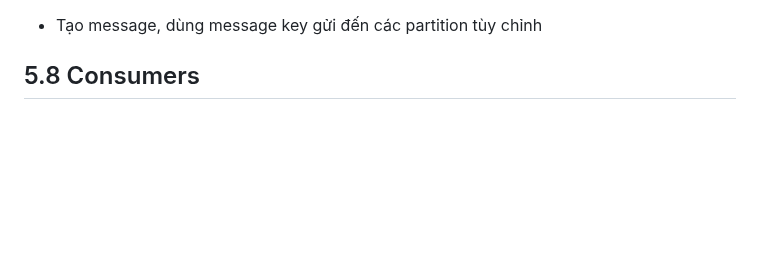
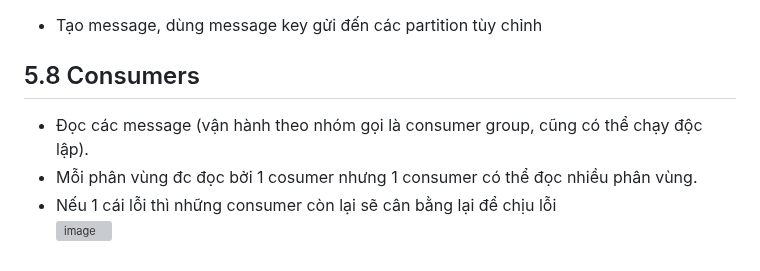
Before and after one commit to namdeptrai1102/DE_internship, a Markdown page: HHN/Report8.md, the part around the change. Rendered like a GitHub page; blank space fills up the shorter version; grey boxes are pictures that could not be loaded.

```diff
--- a/HHN/Report8.md
+++ b/HHN/Report8.md
@@ -66,3 +66,7 @@
 ## 5.7 Producers
 - Tạo message, dùng message key gửi đến các partition tùy chỉnh
 ## 5.8 Consumers
+- Đọc các message (vận hành theo nhóm gọi là consumer group, cũng có thể chạy độc lập).
+- Mỗi phân vùng đc đọc bởi 1 cosumer nhưng 1 consumer có thể đọc nhiều phân vùng.
+- Nếu 1 cái lỗi thì những consumer còn lại sẽ cân bằng lại để chịu lỗi
+![image](https://github.com/namdeptrai1102/DE_internship/assets/109681639/2a0e4520-2a87-4e0d-9cbf-6f87da0162b6)
```
